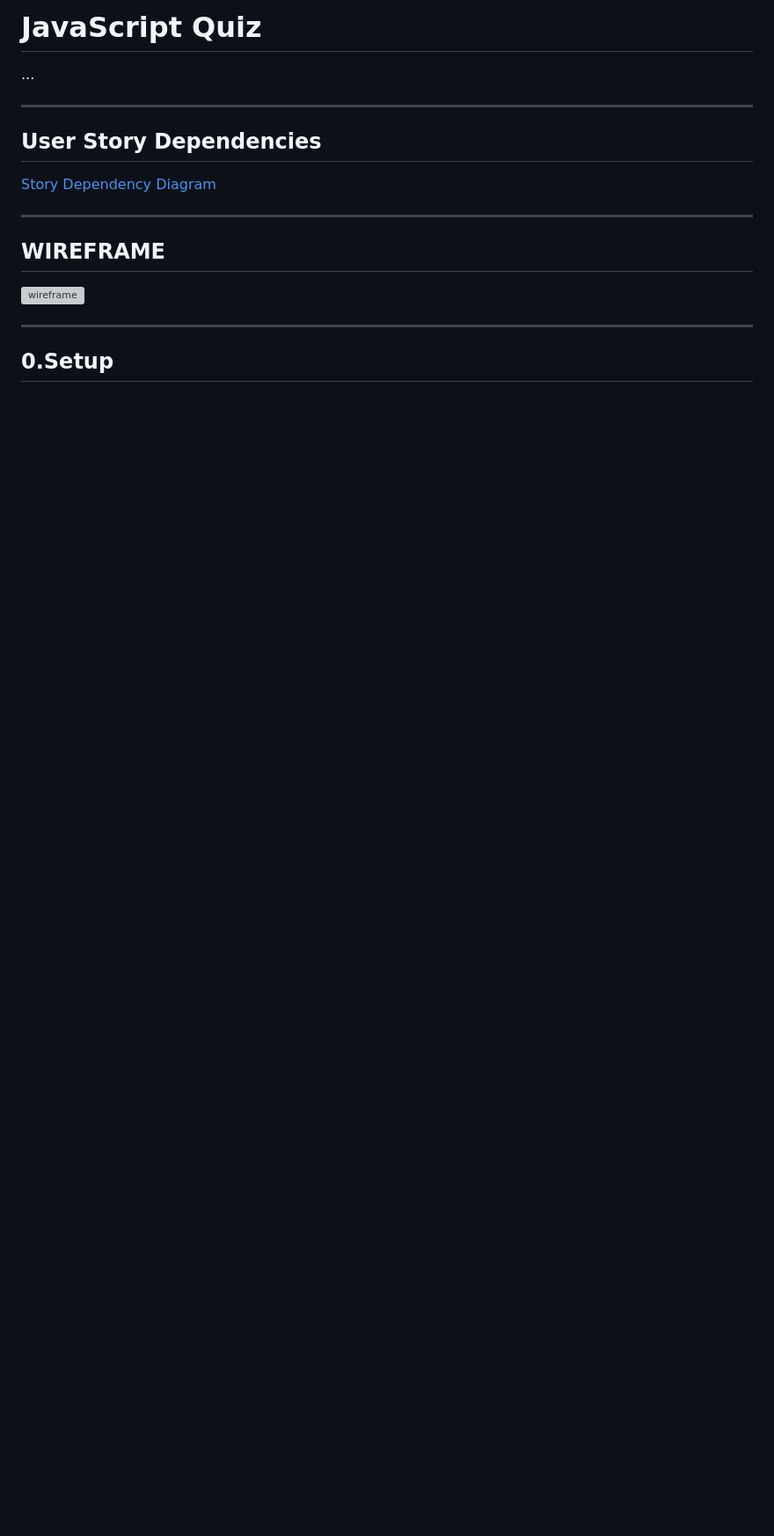
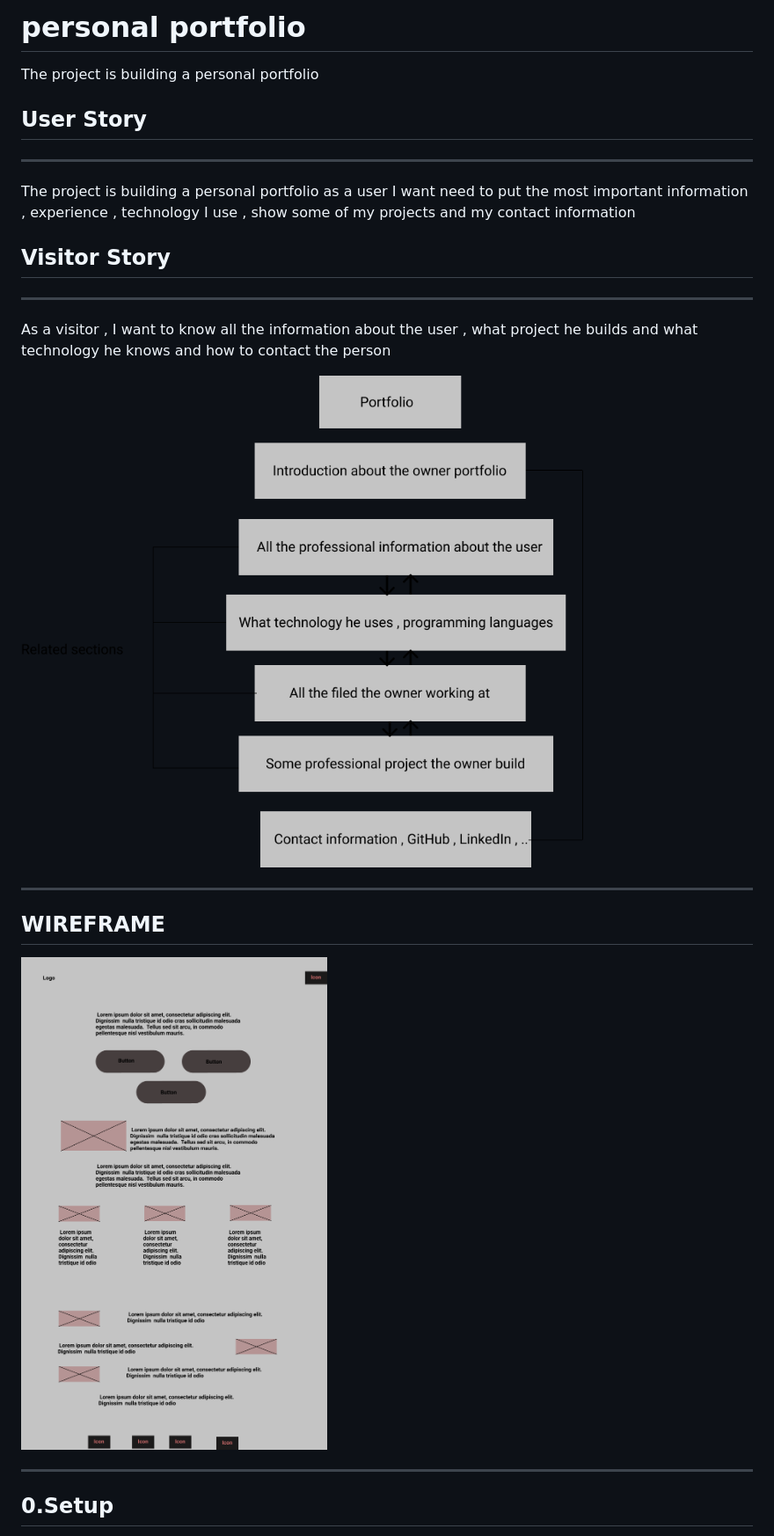
Before and after one commit to samirm00/Portfolio, a Markdown page: project-planning/development-strategy.md, the part around the change printed below. Shown: that part at 88% size. Drawn GitHub-style; pictures changed too: images/Story.png (added), images/Wireframe.png (added); blank space fills up the shorter version; grey boxes are pictures that could not be loaded.

```diff
--- a/project-planning/development-strategy.md
+++ b/project-planning/development-strategy.md
@@ -1,18 +1,26 @@
-# JavaScript Quiz
+# personal portfolio
 
-...
+The project is building a personal portfolio
 
+## User Story
 ---
+The project is building a personal portfolio as a user I want need to put
+the most important information , experience , technology I use , show some of my
+projects and my contact information
 
-## User Story Dependencies
+## Visitor Story
+---
+As a visitor , I want to know all the information about the user ,
+what project he builds and what technology he knows and how to contact the person
 
-[Story Dependency Diagram](https://excalidraw.com/)
+
+![Story Dependency Diagram](./images/../../images/Story.png)
 
 ---
 
 ## WIREFRAME
 
-![wireframe]()
+![wireframe](./images/../../images/Wireframe.png)
 
 ---
 
```
Also changed, not shown: other parts of project-planning/development-strategy.md (+63 -14 lines), 1 other file.
